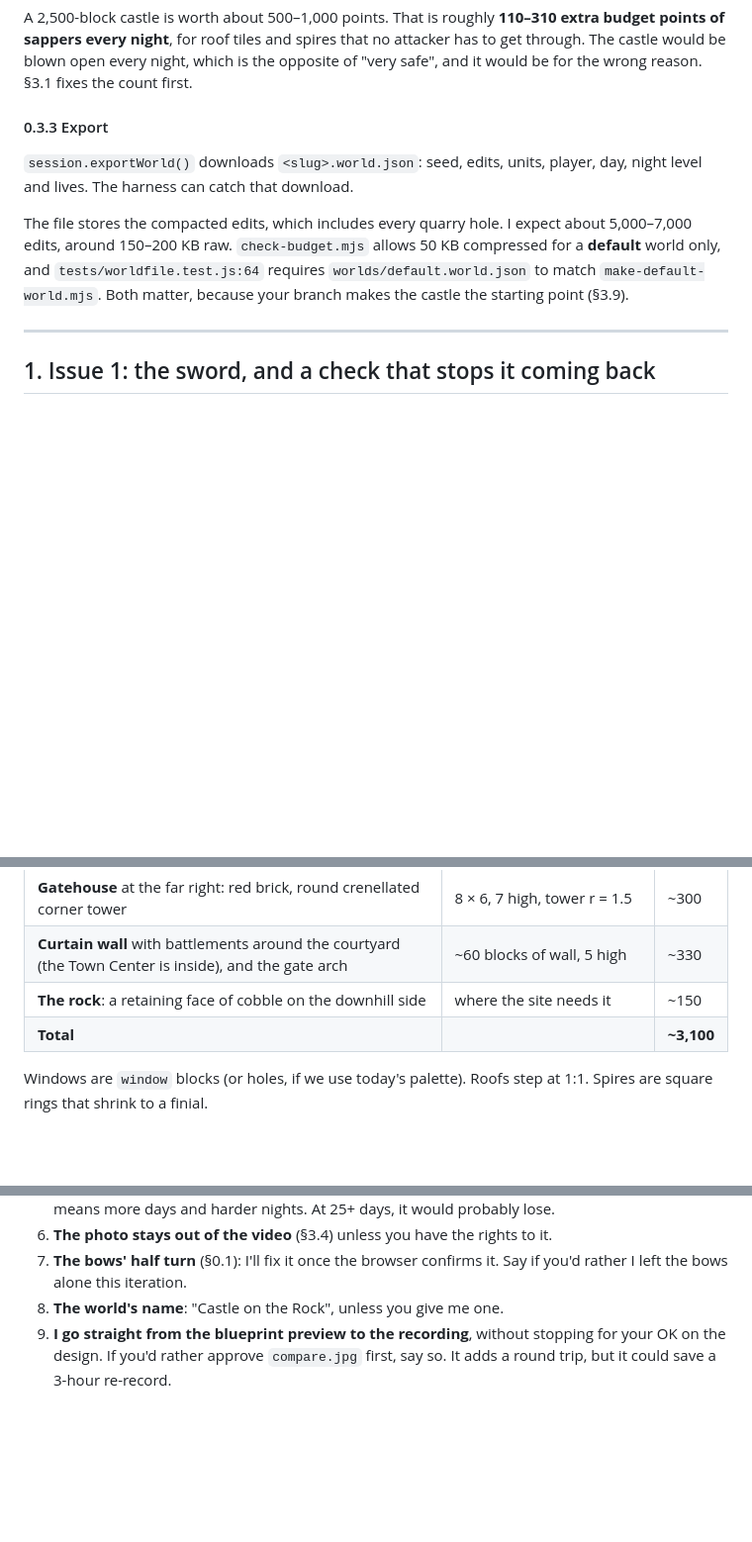
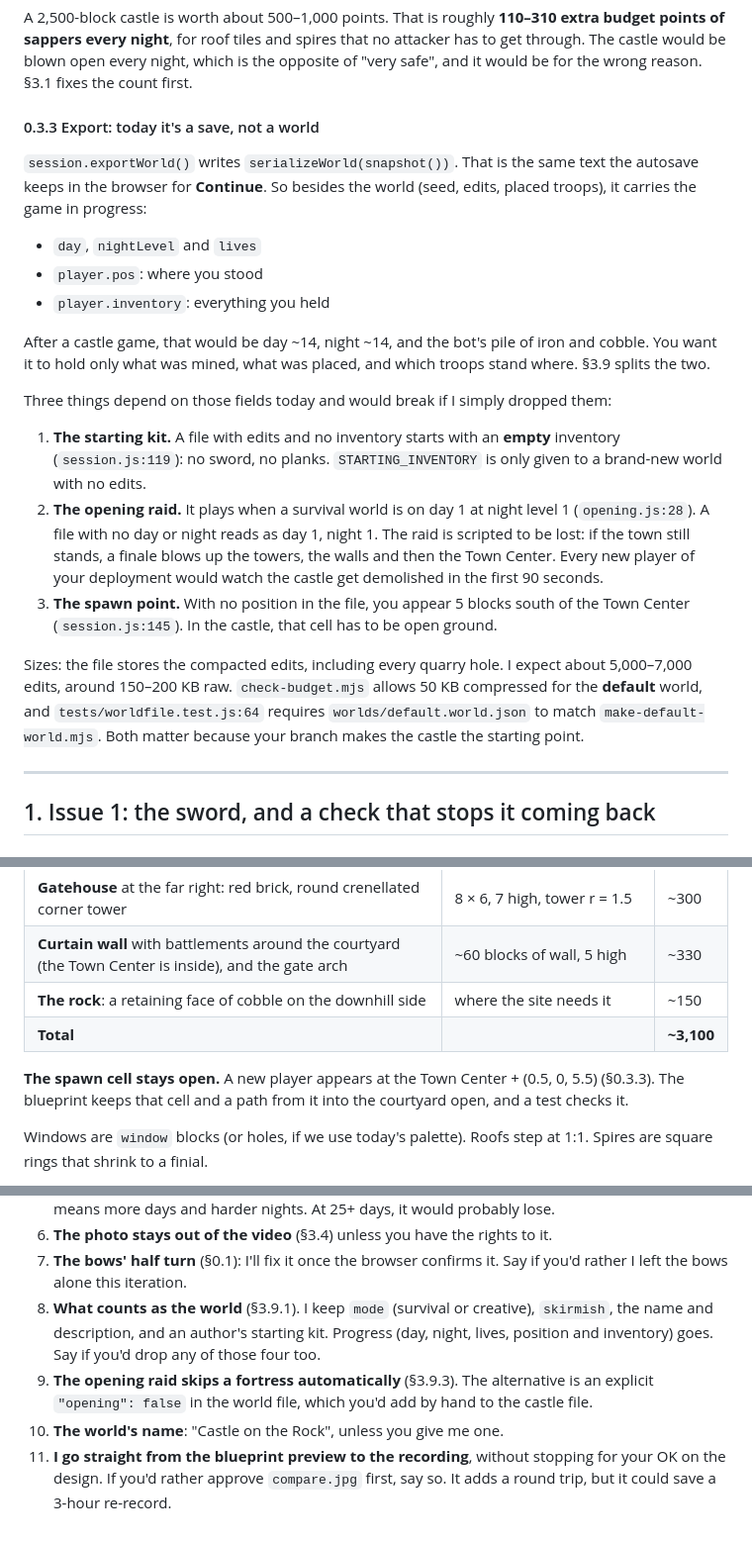
Before and after one commit to doublependu/block, a Markdown page: ai/plan_10.md, 3 parts joined by grey strips. Shown at 99% size. Rendered like a GitHub page; blank space fills up the shorter version.

```diff
--- a/ai/plan_10.md
+++ b/ai/plan_10.md
@@ -113,15 +115,37 @@ of sappers every night**, for roof tiles and spires that no attacker has to get
 would be blown open every night, which is the opposite of "very safe", and it would be for the
 wrong reason. §3.1 fixes the count first.
 
-#### 0.3.3 Export
+#### 0.3.3 Export: today it's a save, not a world
 
-`session.exportWorld()` downloads `<slug>.world.json`: seed, edits, units, player, day, night level
-and lives. The harness can catch that download.
+`session.exportWorld()` writes `serializeWorld(snapshot())`. That is the same text the autosave
+keeps in the browser for **Continue**. So besides the world (seed, edits, placed troops), it
+carries the game in progress:
 
-The file stores the compacted edits, which includes every quarry hole. I expect about 5,000–7,000
-edits, around 150–200 KB raw. `check-budget.mjs` allows 50 KB compressed for a **default** world
-only, and `tests/worldfile.test.js:64` requires `worlds/default.world.json` to match
-`make-default-world.mjs`. Both matter, because your branch makes the castle the starting point (§3.9).
+- `day`, `nightLevel` and `lives`
+- `player.pos`: where you stood
+- `player.inventory`: everything you held
+
+After a castle game, that would be day ~14, night ~14, and the bot's pile of iron and cobble. You
+want it to hold only what was mined, what was placed, and which troops stand where. §3.9 splits
+the two.
+
+Three things depend on those fields today and would break if I simply dropped them:
+
+1. **The starting kit.** A file with edits and no inventory starts with an **empty** inventory
+   (`session.js:119`): no sword, no planks. `STARTING_INVENTORY` is only given to a brand-new
+   world with no edits.
+2. **The opening raid.** It plays when a survival world is on day 1 at night level 1
+   (`opening.js:28`). A file with no day or night reads as day 1, night 1. The raid is scripted to
+   be lost: if the town still stands, a finale blows up the towers, the walls and then the Town
+   Center. Every new player of your deployment would watch the castle get demolished in the first
+   90 seconds.
+3. **The spawn point.** With no position in the file, you appear 5 blocks south of the Town
+   Center (`session.js:145`). In the castle, that cell has to be open ground.
+
+Sizes: the file stores the compacted edits, including every quarry hole. I expect about
+5,000–7,000 edits, around 150–200 KB raw. `check-budget.mjs` allows 50 KB compressed for the
+**default** world, and `tests/worldfile.test.js:64` requires `worlds/default.world.json` to match
+`make-default-world.mjs`. Both matter because your branch makes the castle the starting point.
 
 ---
 
@@ -324,6 +348,10 @@ parameterised parts, keyed to the photo from left to right:
 | **The rock**: a retaining face of cobble on the downhill side | where the site needs it | ~150 |
 | **Total** | | **~3,100** |
 
+**The spawn cell stays open.** A new player appears at the Town Center + (0.5, 0, 5.5)
+(§0.3.3). The blueprint keeps that cell and a path from it into the courtyard open, and a test
+checks it.
+
 Windows are `window` blocks (or holes, if we use today's palette). Roofs step at 1:1. Spires are
 square rings that shrink to a finial.
 
@@ -524,7 +617,12 @@ sword is off (always: §0.1) and the export (one file, as it ended: §3.9).
 6. **The photo stays out of the video** (§3.4) unless you have the rights to it.
 7. **The bows' half turn** (§0.1): I'll fix it once the browser confirms it. Say if you'd rather I
    left the bows alone this iteration.
-8. **The world's name**: "Castle on the Rock", unless you give me one.
-9. **I go straight from the blueprint preview to the recording**, without stopping for your OK on
+8. **What counts as the world** (§3.9.1). I keep `mode` (survival or creative), `skirmish`, the
+   name and description, and an author's starting kit. Progress (day, night, lives, position and
+   inventory) goes. Say if you'd drop any of those four too.
+9. **The opening raid skips a fortress automatically** (§3.9.3). The alternative is an explicit
+   `"opening": false` in the world file, which you'd add by hand to the castle file.
+10. **The world's name**: "Castle on the Rock", unless you give me one.
+11. **I go straight from the blueprint preview to the recording**, without stopping for your OK on
     the design. If you'd rather approve `compare.jpg` first, say so. It adds a round trip, but it
     could save a 3-hour re-record.
```
Also changed, not shown: other parts of ai/plan_10.md (+103 -36 lines).
